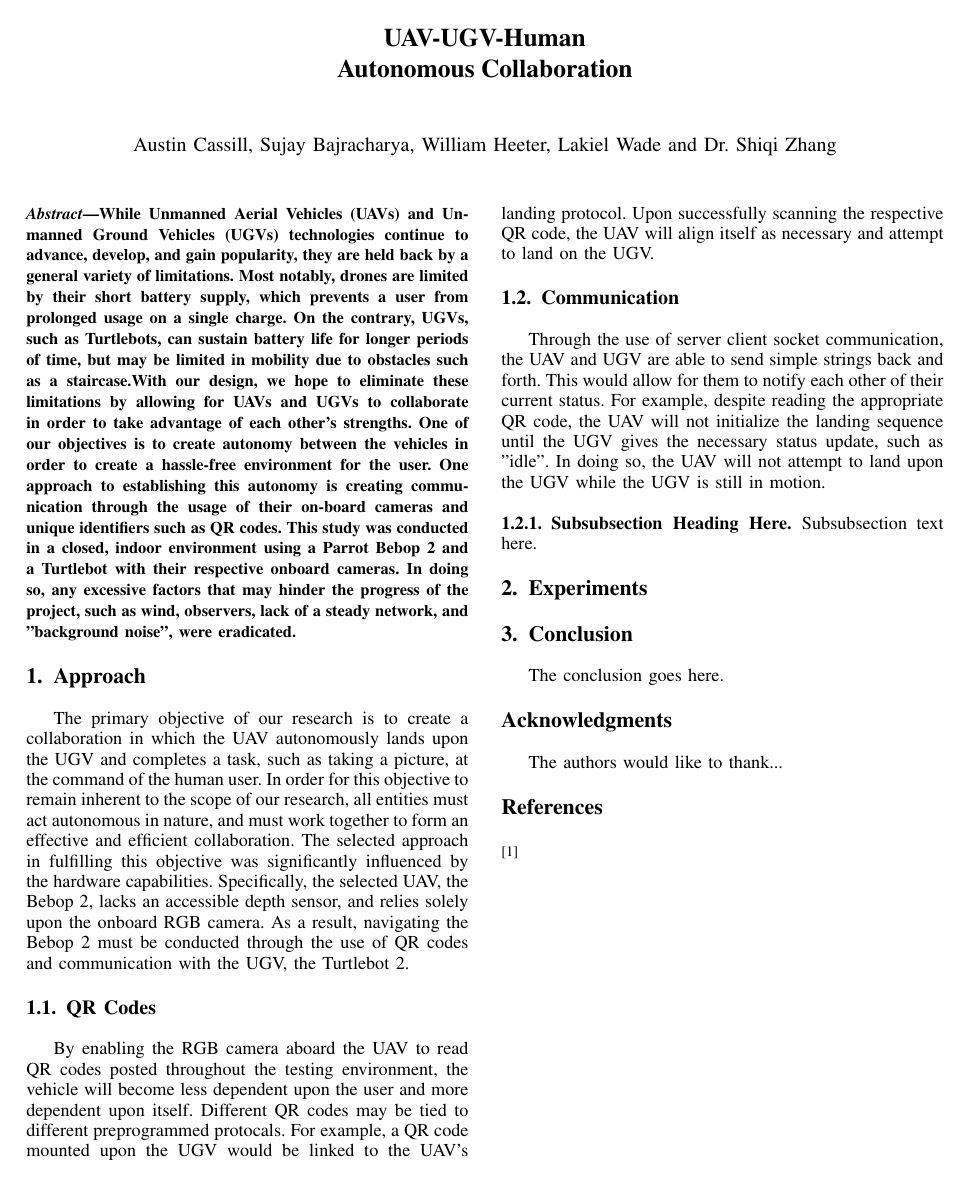
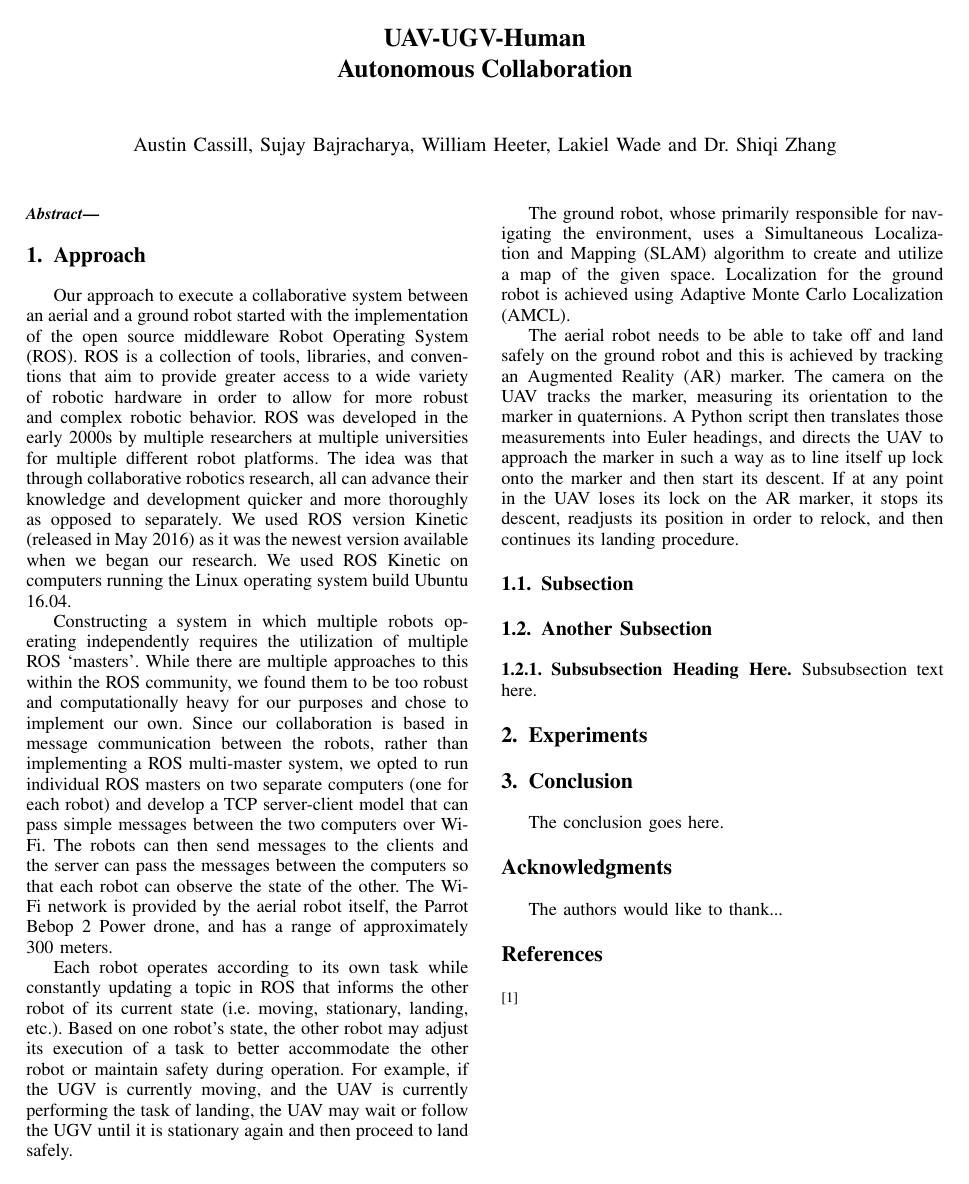
Before and after one commit to CSUHuman-UAV-UGV-Collaboration/research-paper, a LaTeX paper (UAV_UGV_H Research Paper.tex): the whole page. Compiled offline with pdfLaTeX.

Commit message:
Add files via upload

```diff
--- a/UAV_UGV_H Research Paper.tex
+++ b/UAV_UGV_H Research Paper.tex
@@ -391,7 +391,7 @@ Dr. Shiqi Zhang}}
 % As a general rule, do not put math, special symbols or citations
 % in the abstract
 \begin{abstract}
-While Unmanned Aerial Vehicles (UAVs) and Unmanned Ground Vehicles (UGVs) technologies continue to advance, develop, and gain popularity, they are held back by a general variety of limitations. Most notably, drones are limited by their short battery supply, which prevents a user from prolonged usage on a single charge. On the contrary, UGVs, such as Turtlebots, can sustain battery life for longer periods of time, but may be limited in mobility due to obstacles such as a staircase.With our design, we hope to eliminate these limitations by allowing for UAVs and UGVs to collaborate in order to take advantage of each other’s strengths. One of our objectives is to create autonomy between the vehicles in order to create a hassle-free environment for the user. One approach to establishing this autonomy is creating communication through the usage of their on-board cameras and unique identifiers such as QR codes. This study was conducted in a closed, indoor environment using a Parrot Bebop 2 and a Turtlebot with their respective onboard cameras. In doing so, any excessive factors that may hinder the progress of the project, such as wind, observers, lack of a steady network, and "background noise", were eradicated.
+
 \end{abstract}
 
 % no keywords
@@ -413,17 +413,24 @@ While Unmanned Aerial Vehicles (UAVs) and Unmanned Ground Vehicles (UGVs) techno
 
 \section{Approach}
 % no \IEEEPARstart
-The primary objective of our research is to create a collaboration in which the UAV autonomously lands upon the UGV and completes a task, such as taking a picture, at the command of the human user. In order for this objective to remain inherent to the scope of our research, all entities must act autonomous in nature, and must work together to form an effective and efficient collaboration. The selected approach in fulfilling this objective was significantly influenced by the hardware capabilities. Specifically, the selected UAV, the Bebop 2, lacks an accessible depth sensor, and relies solely upon the onboard RGB camera. As a result, navigating the Bebop 2 must be conducted through the use of QR codes and communication with the UGV, the Turtlebot 2.
+            Our approach to execute a collaborative system between an aerial and a ground robot started with the implementation of the open source middleware Robot Operating System (ROS). ROS is a collection of tools, libraries, and conventions that aim to provide greater access to a wide variety of robotic hardware in order to allow for more robust and complex robotic behavior. ROS was developed in the early 2000s by multiple researchers at multiple universities for multiple different robot platforms. The idea was that through collaborative robotics research, all can advance their knowledge and development quicker and more thoroughly as opposed to separately. We used ROS version Kinetic (released in May 2016) as it was the newest version available when we began our research. We used ROS Kinetic on computers running the Linux operating system build Ubuntu 16.04.
+
+            Constructing a system in which multiple robots operating independently requires the utilization of multiple ROS ‘masters’. While there are multiple approaches to this within the ROS community, we found them to be too robust and computationally heavy for our purposes and chose to implement our own. Since our collaboration is based in message communication between the robots, rather than implementing a ROS multi-master system, we opted to run individual ROS masters on two separate computers (one for each robot) and develop a TCP server-client model that can pass simple messages between the two computers over Wi-Fi. The robots can then send messages to the clients and the server can pass the messages between the computers so that each robot can observe the state of the other. The Wi-Fi network is provided by the aerial robot itself, the Parrot Bebop 2 Power drone, and has a range of approximately 300 meters.
+
+            Each robot operates according to its own task while constantly updating a topic in ROS that informs the other robot of its current state (i.e. moving, stationary, landing, etc.). Based on one robot’s state, the other robot may adjust its execution of a task to better accommodate the other robot or maintain safety during operation. For example, if the UGV is currently moving, and the UAV is currently performing the task of landing, the UAV may wait or follow the UGV until it is stationary again and then proceed to land safely.
+
+            The ground robot, whose primarily responsible for navigating the environment, uses a Simultaneous Localization and Mapping (SLAM) algorithm to create and utilize a map of the given space. Localization for the ground robot is achieved using Adaptive Monte Carlo Localization (AMCL).
+
+            The aerial robot needs to be able to take off and land safely on the ground robot and this is achieved by tracking an Augmented Reality (AR) marker. The camera on the UAV tracks the marker, measuring its orientation to the marker in quaternions. A Python script then translates those measurements into Euler headings, and directs the UAV to approach the marker in such a way as to line itself up lock onto the marker and then start its descent. If at any point in the UAV loses its lock on the AR marker, it stops its descent, readjusts its position in order to relock, and then continues its landing procedure.
 % You must have at least 2 lines in the paragraph with the drop letter
 % (should never be an issue)
 
 
-\subsection{QR Codes}
-By enabling the RGB camera aboard the UAV to read QR codes posted throughout the testing environment, the vehicle will become less dependent upon the user and more dependent upon itself. Different QR codes may be tied to different preprogrammed protocals. For example, a QR code mounted upon the UGV would be linked to the UAV's landing protocol. Upon successfully scanning the respective QR code, the UAV will align itself as necessary and attempt to land on the UGV.
+\subsection{Subsection}
 
 
-\subsection{Communication}
-Through the use of server client socket communication, the UAV and UGV are able to send simple strings back and forth. This would allow for them to notify each other of their current status. For example, despite reading the appropriate QR code, the UAV will not initialize the landing sequence until the UGV gives the necessary status update, such as "idle". In doing so, the UAV will not attempt to land upon the UGV while the UGV is still in motion.
+
+\subsection{Another Subsection}
 
 
 \subsubsection{Subsubsection Heading Here}
```
Also changed, not shown: UAV_UGV_H Research Paper.pdf.
